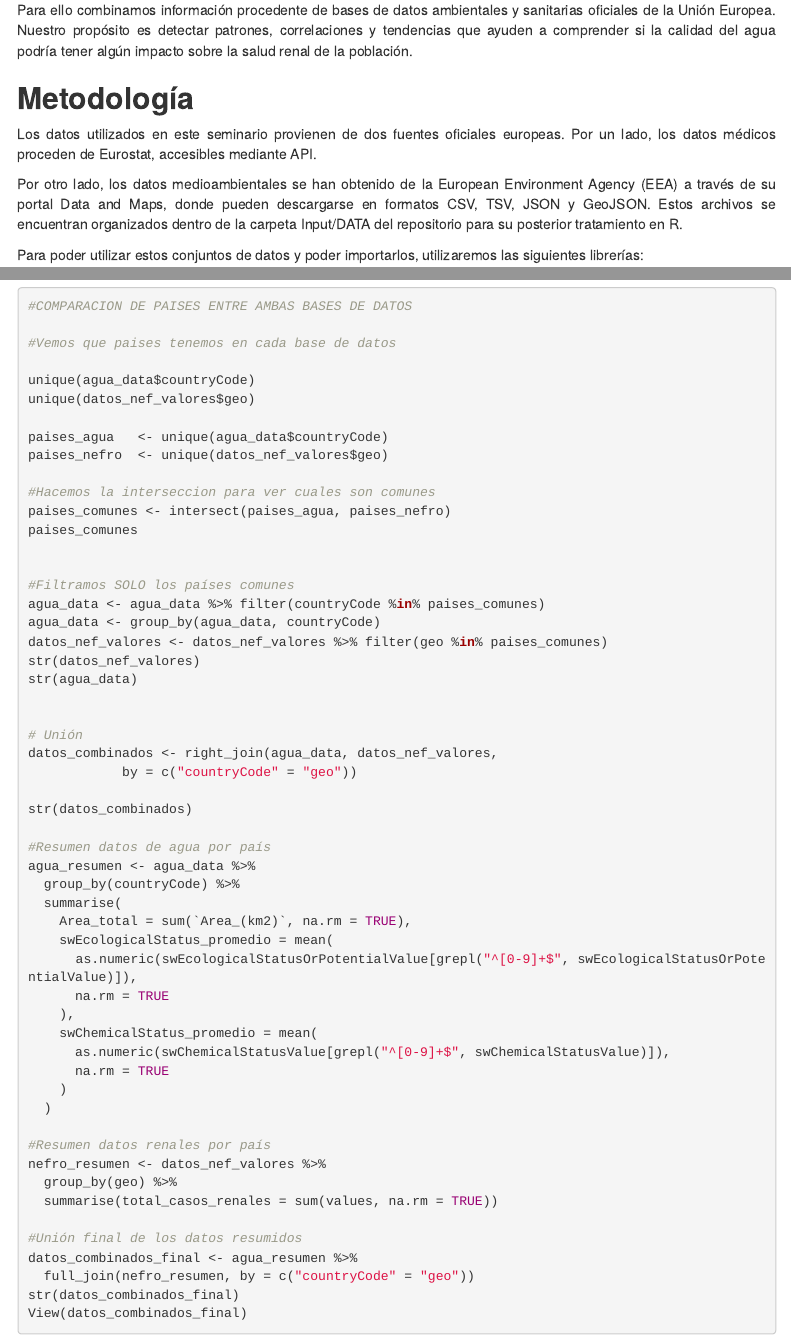
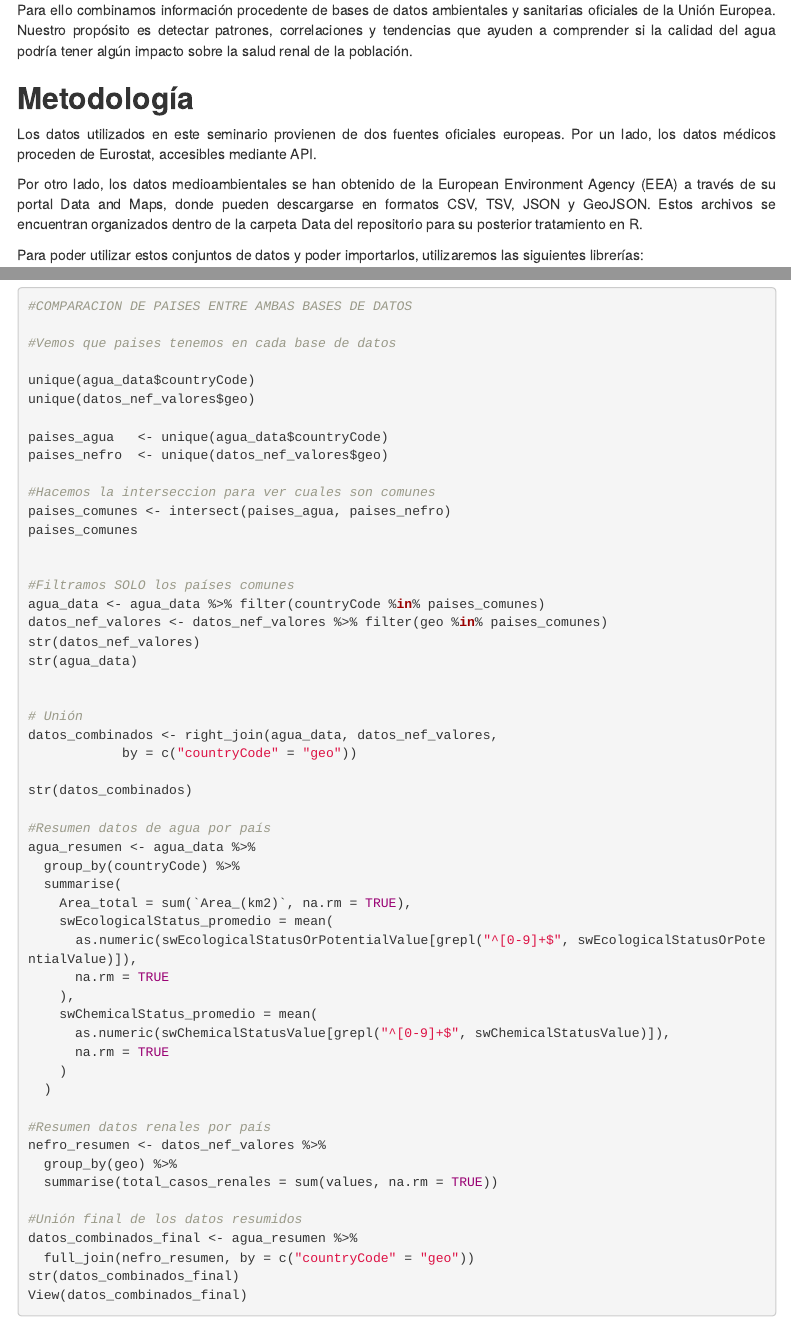
Before and after one commit to mgp1046/SEMINARIO_FUENTES_GRUPO_I, an R Markdown document (SeminarioAguaYEnfermedadRenal.Rmd): the page in a window 1100 px wide, from 560 px down, and a second part further down, joined at a grey line. Rendered offline with R 4.5, knitr and Pandoc, with nearby package versions; the code chunks are not run, so their results and figures are left out; menus at the side of the page are left out.

Commit message:
Actualizacion rmd, html

```diff
--- a/SeminarioAguaYEnfermedadRenal.Rmd
+++ b/SeminarioAguaYEnfermedadRenal.Rmd
@@ -49,7 +49,7 @@ Para ello combinamos información procedente de bases de datos ambientales y san
 Los datos utilizados en este seminario provienen de dos fuentes oficiales europeas. Por un lado, los datos médicos proceden de Eurostat, accesibles mediante API.
 
 Por otro lado, los datos medioambientales se han obtenido de la European Environment Agency (EEA) a través de su portal Data and Maps, donde pueden descargarse en formatos CSV, TSV, JSON y GeoJSON.
-Estos archivos se encuentran organizados dentro de la carpeta Input/DATA del repositorio para su posterior tratamiento en R.
+Estos archivos se encuentran organizados dentro de la carpeta Data del repositorio para su posterior tratamiento en R.
 
 Para poder utilizar estos conjuntos de datos y poder importarlos, utilizaremos las siguientes librerías:
 
@@ -189,7 +189,6 @@ paises_comunes
 
 #Filtramos SOLO los países comunes
 agua_data <- agua_data %>% filter(countryCode %in% paises_comunes)
-agua_data <- group_by(agua_data, countryCode)
 datos_nef_valores <- datos_nef_valores %>% filter(geo %in% paises_comunes)
 str(datos_nef_valores)
 str(agua_data)
```
